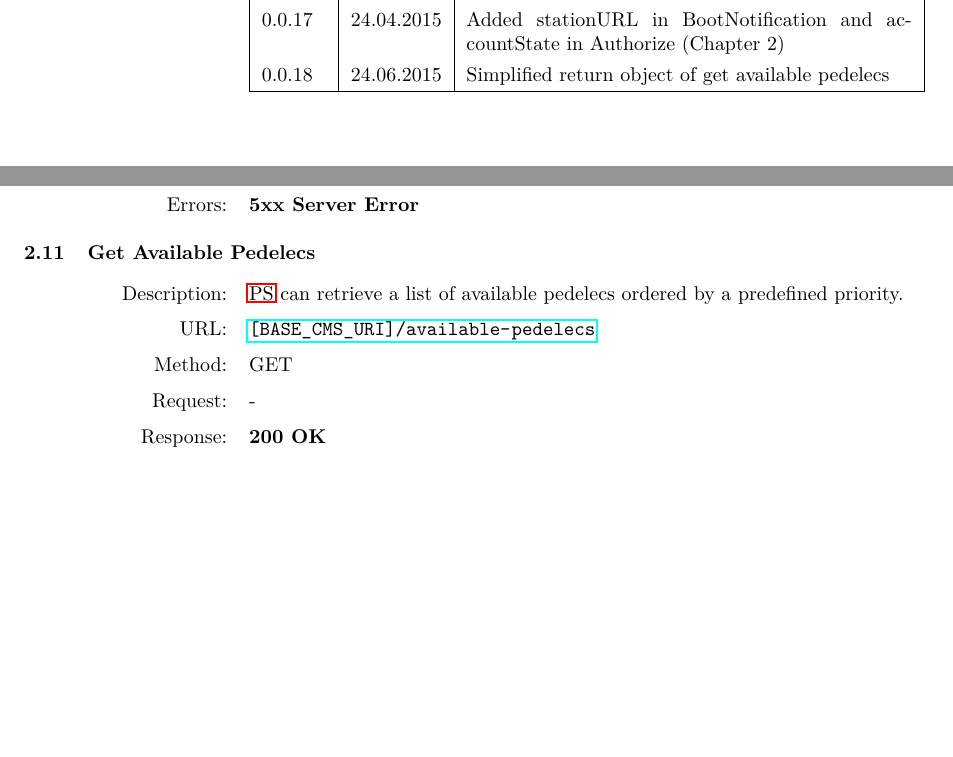
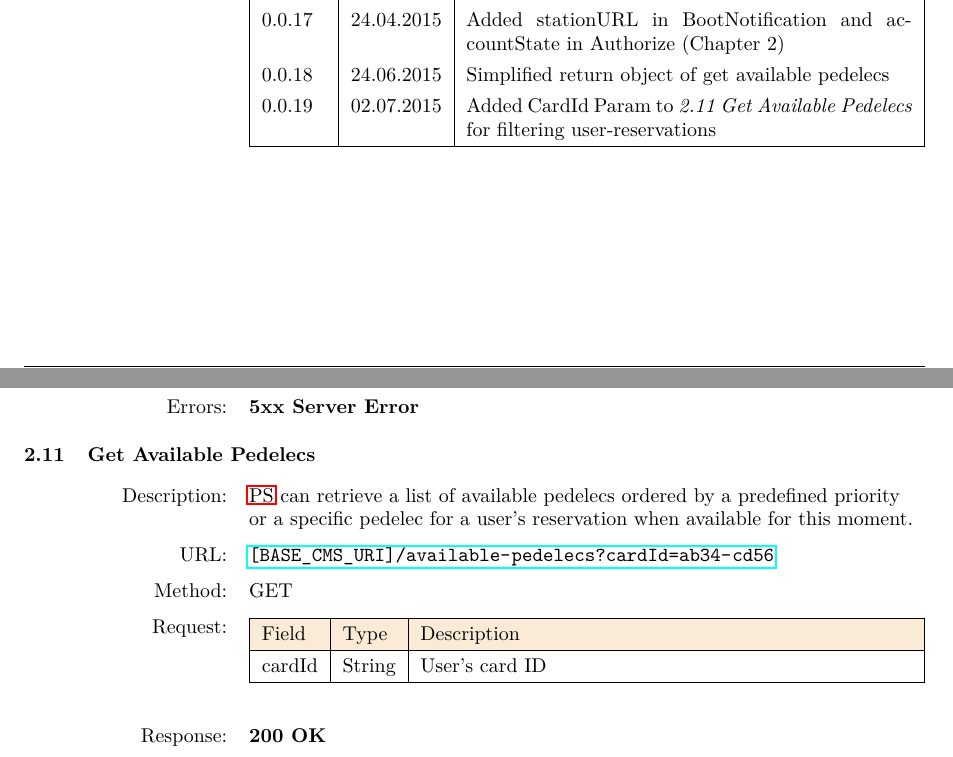
Before and after one commit to RWTH-i5-IDSG/ps-cms-protocol, a LaTeX document (protocol.tex, which reads sections/02.tex, sections/version-history.tex): two parts of pages 2 and 13 of 22, joined at a grey line, cut so that both start at the same text, the shorter picture padded with empty space. Compiled offline with pdfLaTeX.

Commit message:
Added CardId Param to 2.11 GetAvailablePedelecs
Reason: Integration of Reservation Processing into CMS

```diff
--- a/protocol.tex
+++ b/protocol.tex
@@ -37,9 +37,9 @@
 Authors:\\
 RWTH - i5\\ \vspace{5mm}
 Version:\\
-0.0.18\\ \vspace{5mm}
+0.0.19\\ \vspace{5mm}
 Date:\\
-24.06.2015}
+02.07.2015}
 
 \date{}
 \emergencystretch1em  %
--- a/sections/02.tex
+++ b/sections/02.tex
@@ -399,13 +399,25 @@ As response the \acs{CMS} sends an acknowledgment.
 \subsection{Get Available Pedelecs}
 
 \marginlabel{Description:}
-\acs{PS} can retrieve a list of available pedelecs ordered by a predefined priority.
+\acs{PS} can retrieve a list of available pedelecs ordered by a predefined priority\\ or a specific pedelec for a user's reservation when available for this moment.
 
-\marginlabel{URL:} \url{[BASE_CMS_URI]/available-pedelecs}
+\marginlabel{URL:} \url{[BASE_CMS_URI]/available-pedelecs?cardId=ab34-cd56}
 
 \marginlabel{Method:} GET
 
-\marginlabel{Request:} -
+\marginlabel{Request:}
+\begin{table}[!h]
+\vspace{-7mm}
+\begin{tabularx}{\linewidth}{ | l | l | X | }
+  \hline
+  \rowcolor{table-head}
+  Field & Type & Description \\
+  \hline
+  	cardId & String & User's card ID\\
+    \hline
+\end{tabularx}
+\end{table}
+
 
 \marginlabel{Response:} \textbf{200 OK}
 
--- a/sections/version-history.tex
+++ b/sections/version-history.tex
@@ -25,5 +25,6 @@
   0.0.16 & \date{10.03.2015} & Renamed values in chapter 4 - Types and errorCode + errorInfo are optional \\
   0.0.17 & \date{24.04.2015} & Added stationURL in BootNotification and accountState in Authorize (Chapter 2)\\
   0.0.18 & \date{24.06.2015} & Simplified return object of get available pedelecs\\
+  0.0.19 & \date{02.07.2015} & Added CardId Param to \textit{2.11 Get Available Pedelecs} for filtering user-reservations\\
   \hline
 \end{tabularx}
```
Also changed, not shown: protocol.pdf.
